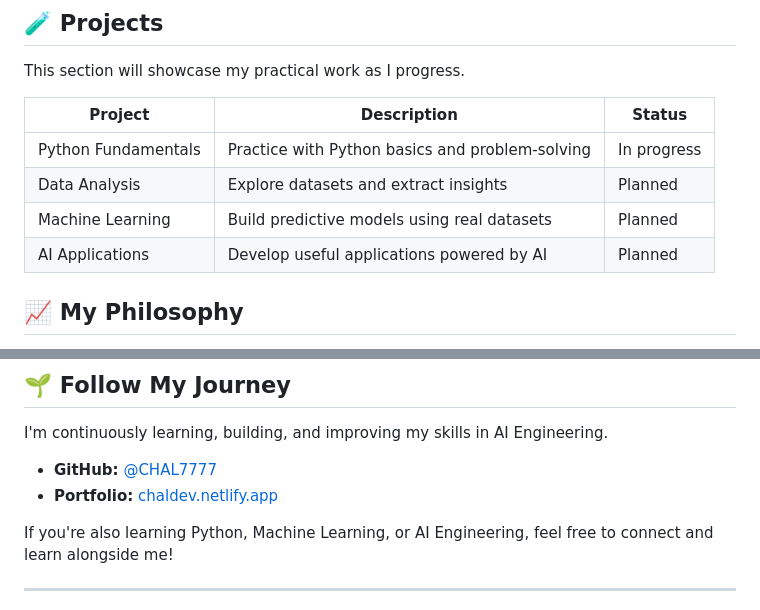
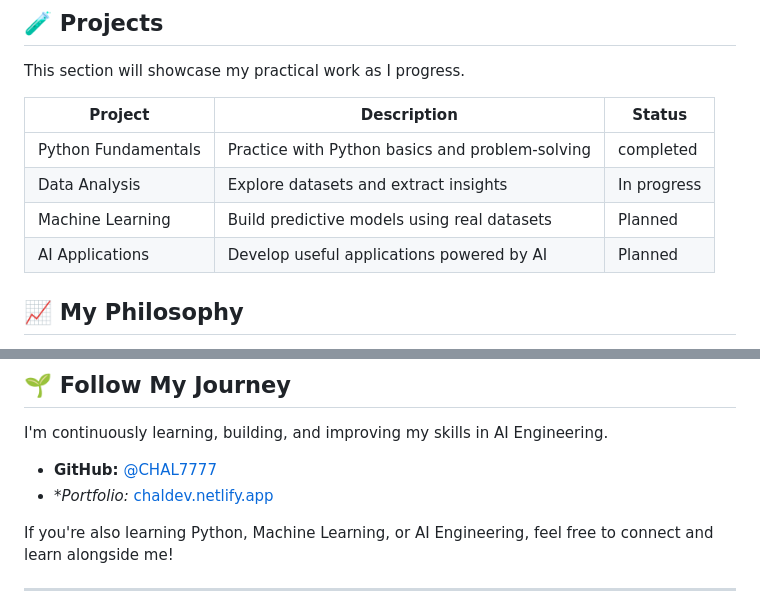
Before and after one commit to CHAL7777/AI-Engineering-Journey, a Markdown page: README.md, 2 parts joined by grey strips. GitHub-like rendering.

```diff
--- a/README.md
+++ b/README.md
@@ -58,12 +58,12 @@ My goal is to move beyond theory by writing code, solving problems, experimentin
 
 This section will showcase my practical work as I progress.
 
-| Project | Description | Status |
-|---|---|---|
-| Python Fundamentals | Practice with Python basics and problem-solving | In progress |
-| Data Analysis | Explore datasets and extract insights | Planned |
-| Machine Learning | Build predictive models using real datasets | Planned |
-| AI Applications | Develop useful applications powered by AI | Planned |
+| Project             | Description                                     | Status      |
+| ------------------- | ----------------------------------------------- | ----------- |
+| Python Fundamentals | Practice with Python basics and problem-solving | completed   |
+| Data Analysis       | Explore datasets and extract insights           | In progress |
+| Machine Learning    | Build predictive models using real datasets     | Planned     |
+| AI Applications     | Develop useful applications powered by AI       | Planned     |
 
 ## 📈 My Philosophy
 
@@ -81,7 +81,7 @@ I focus on:
 I'm continuously learning, building, and improving my skills in AI Engineering.
 
 - **GitHub:** [@CHAL7777](https://github.com/CHAL7777)
-- **Portfolio:** [chaldev.netlify.app](https://chaldev.netlify.app)
+- **Portfolio:* [chaldev.netlify.app](https://chaldev.vercel.app)
 
 If you're also learning Python, Machine Learning, or AI Engineering, feel free to connect and learn alongside me!
 
```
Also changed, not shown: other parts of README.md (+1 -1 lines).
